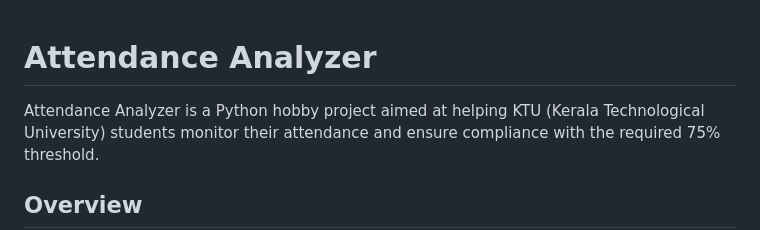
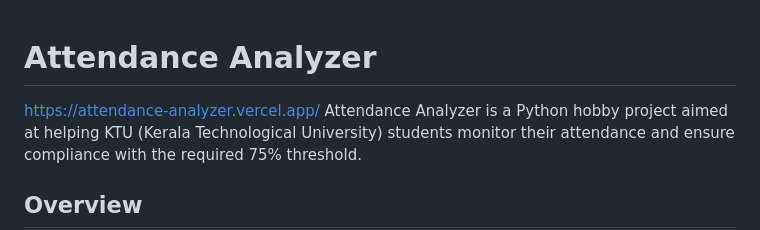
Before and after one commit to cmshebeeb/Attendance-Analyzer, a Markdown page: README.md, the part around the change. Drawn GitHub-style.

```diff
--- a/README.md
+++ b/README.md
@@ -1,5 +1,6 @@
 # Attendance Analyzer
 
+https://attendance-analyzer.vercel.app/
 Attendance Analyzer is a Python hobby project aimed at helping KTU (Kerala Technological University) students monitor their attendance and ensure compliance with the required 75% threshold.
 
 ## Overview
```
